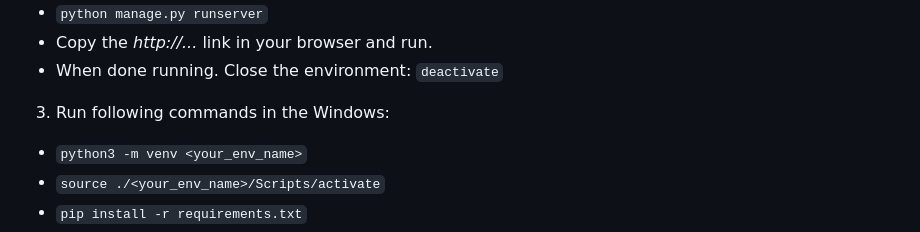
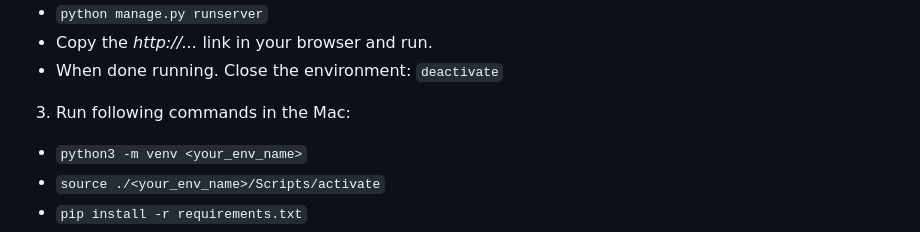
Before and after one commit to ZachJasko/CEN3031-Project, a Markdown page: README.md, the part around the change. Rendered like a GitHub page.

Commit message:
readme step correction

```diff
--- a/README.md
+++ b/README.md
@@ -40,7 +40,7 @@ Because Swamp Services needs UFID to access, if any crime or harassment occurs,
 - Copy the *http://...* link in your browser and run.
 - When done running. Close the environment: `deactivate`
 
-3. Run following commands in the Windows:
+3. Run following commands in the Mac:
 - `python3 -m venv <your_env_name>`
 - `source ./<your_env_name>/Scripts/activate`
 - `pip install -r requirements.txt`
```
